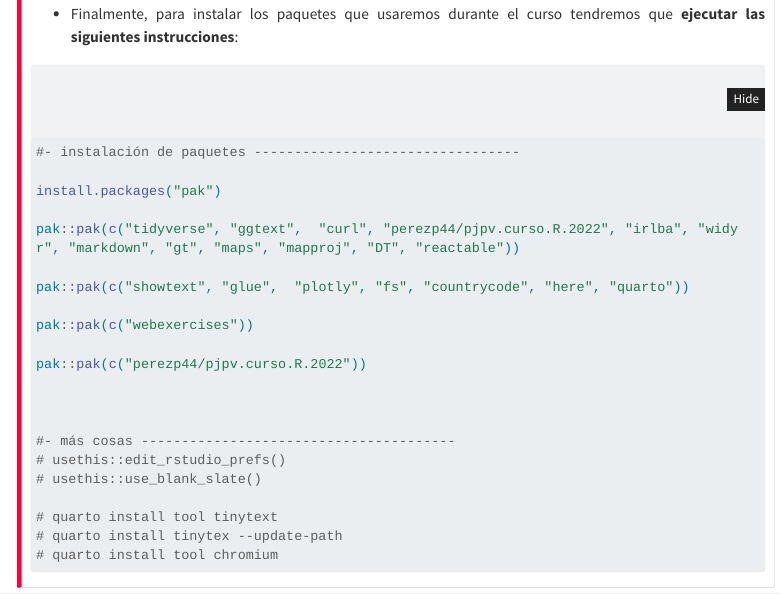
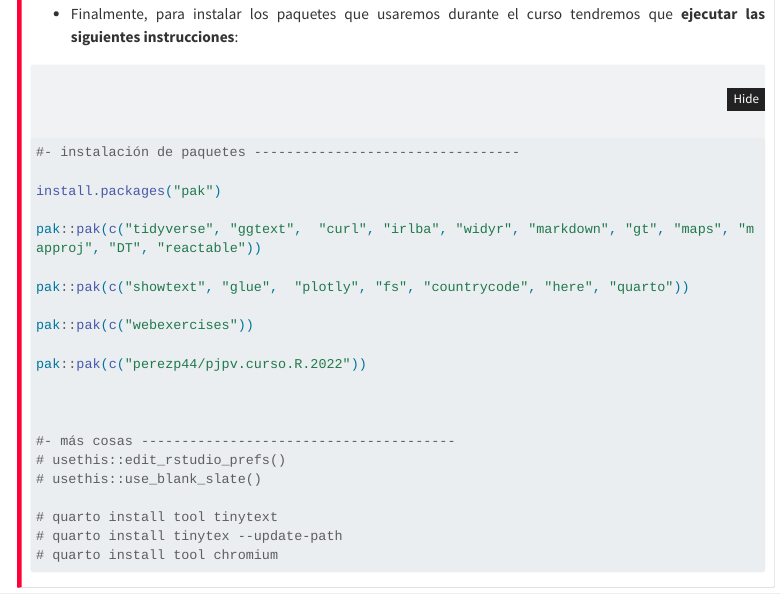
Before and after one commit to perezp44/intro.to.quarto.2024, a Quarto document (info.qmd): the page in a window 1100 px wide, from 1640 px down. Rendered offline with R 4.5, knitr and Pandoc in place of Quarto, with nearby package versions; menus at the side of the page are left out; long lines of code are wrapped.

Commit message:
slides 06.2

```diff
--- a/info.qmd
+++ b/info.qmd
@@ -116,7 +116,7 @@ Recuerda que os enseñaré a instalar los paquetes en clase, pero si quieres ir
 
 install.packages("pak")
 
-pak::pak(c("tidyverse", "ggtext",  "curl", "perezp44/pjpv.curso.R.2022", "irlba", "widyr", "markdown", "gt", "maps", "mapproj", "DT", "reactable"))
+pak::pak(c("tidyverse", "ggtext",  "curl", "irlba", "widyr", "markdown", "gt", "maps", "mapproj", "DT", "reactable"))
 
 pak::pak(c("showtext", "glue",  "plotly", "fs", "countrycode", "here", "quarto"))
 
```
Also changed, not shown: docs/search.json, index.html (added), 19 other files.
